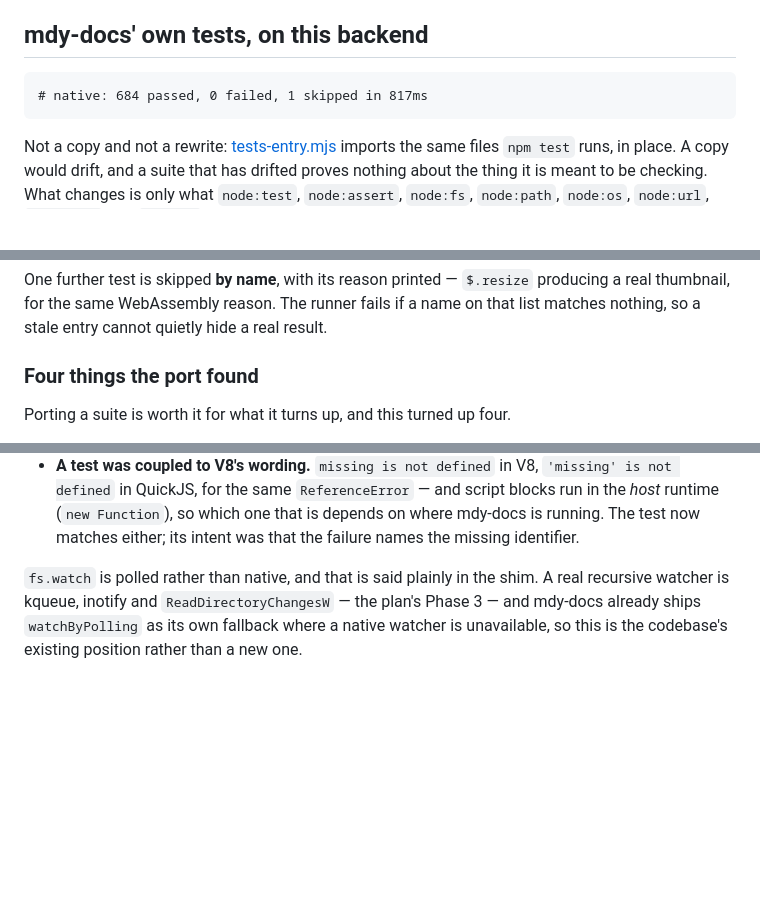
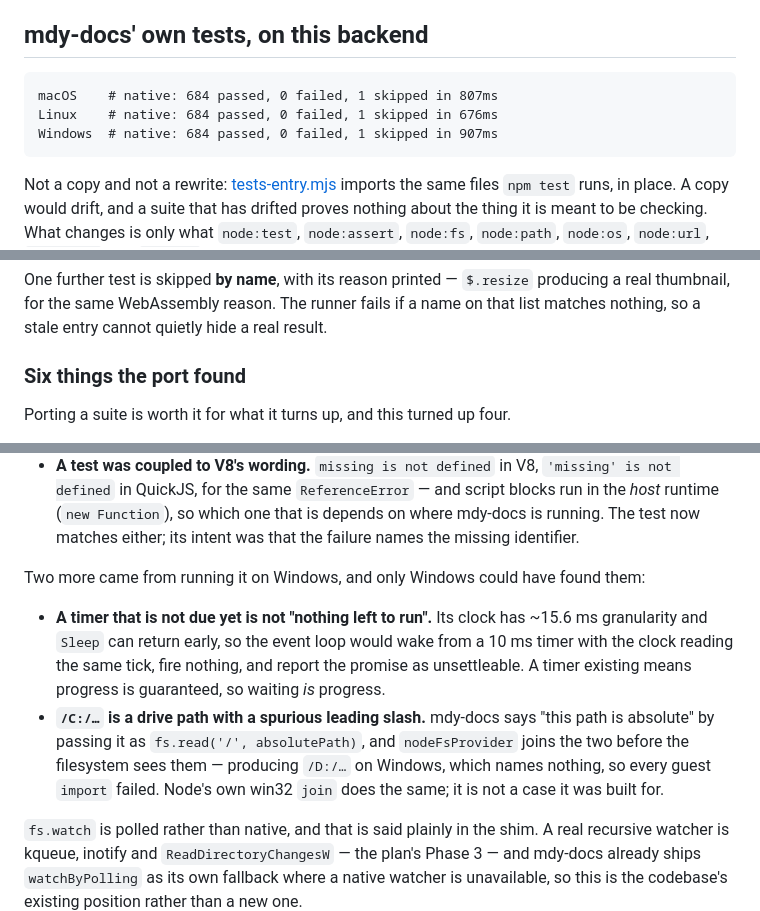
Before and after one commit to mdy-docs/mdy-native, a Markdown page: README.md, 3 parts joined by grey strips. Drawn GitHub-style; blank space fills up the shorter version.

Commit message:
The ported suite passes on all three platforms
  macOS    # native: 684 passed, 0 failed, 1 skipped in 807ms
  Linux    # native: 684 passed, 0 failed, 1 skipped in 676ms
  Windows  # native: 684 passed, 0 failed, 1 skipped in 907ms

Co-Authored-By: Claude Opus 5 (1M context) <noreply@anthropic.com>

````diff
--- a/README.md
+++ b/README.md
@@ -251,7 +251,9 @@ scalar `_id`, and the primary tree's keys are fixed-width OID bytes.
 ## mdy-docs' own tests, on this backend
 
 ```
-# native: 684 passed, 0 failed, 1 skipped in 817ms
+macOS    # native: 684 passed, 0 failed, 1 skipped in 807ms
+Linux    # native: 684 passed, 0 failed, 1 skipped in 676ms
+Windows  # native: 684 passed, 0 failed, 1 skipped in 907ms
 ```
 
 Not a copy and not a rewrite: [tests-entry.mjs](tests-entry.mjs) imports the
@@ -288,7 +290,7 @@ producing a real thumbnail, for the same WebAssembly reason. The runner fails
 if a name on that list matches nothing, so a stale entry cannot quietly hide a
 real result.
 
-### Four things the port found
+### Six things the port found
 
 Porting a suite is worth it for what it turns up, and this turned up four.
 
@@ -314,6 +316,20 @@ Porting a suite is worth it for what it turns up, and this turned up four.
   script blocks run in the *host* runtime (`new Function`), so which one that
   is depends on where mdy-docs is running. The test now matches either; its
   intent was that the failure names the missing identifier.
+
+Two more came from running it on Windows, and only Windows could have found
+them:
+
+- **A timer that is not due yet is not "nothing left to run".** Its clock has
+  ~15.6 ms granularity and `Sleep` can return early, so the event loop would
+  wake from a 10 ms timer with the clock reading the same tick, fire nothing,
+  and report the promise as unsettleable. A timer existing means progress is
+  guaranteed, so waiting *is* progress.
+- **`/C:/…` is a drive path with a spurious leading slash.** mdy-docs says
+  "this path is absolute" by passing it as `fs.read('/', absolutePath)`, and
+  `nodeFsProvider` joins the two before the filesystem sees them — producing
+  `/D:/…` on Windows, which names nothing, so every guest `import` failed.
+  Node's own win32 `join` does the same; it is not a case it was built for.
 
 `fs.watch` is polled rather than native, and that is said plainly in the shim.
 A real recursive watcher is kqueue, inotify and `ReadDirectoryChangesW` — the
````
